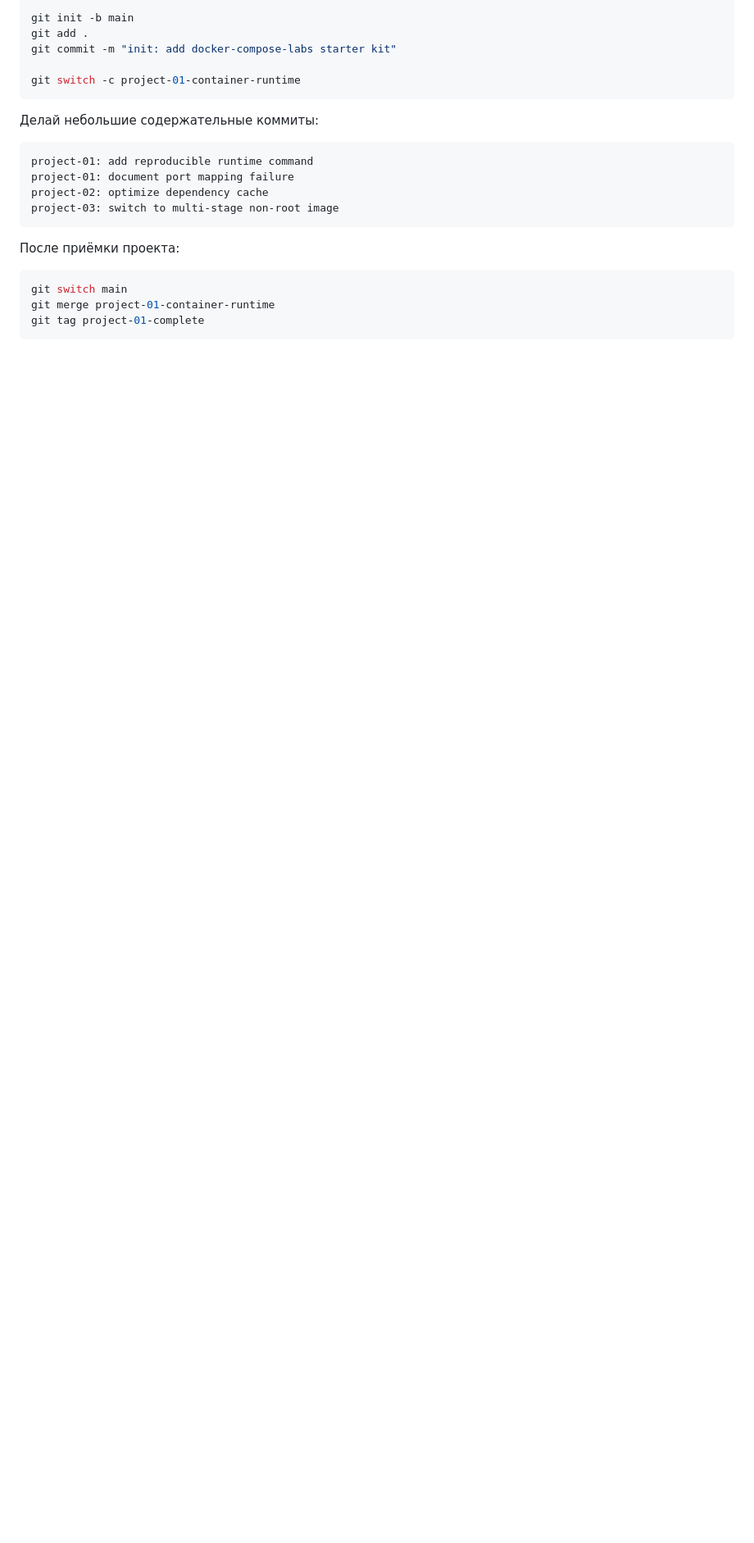
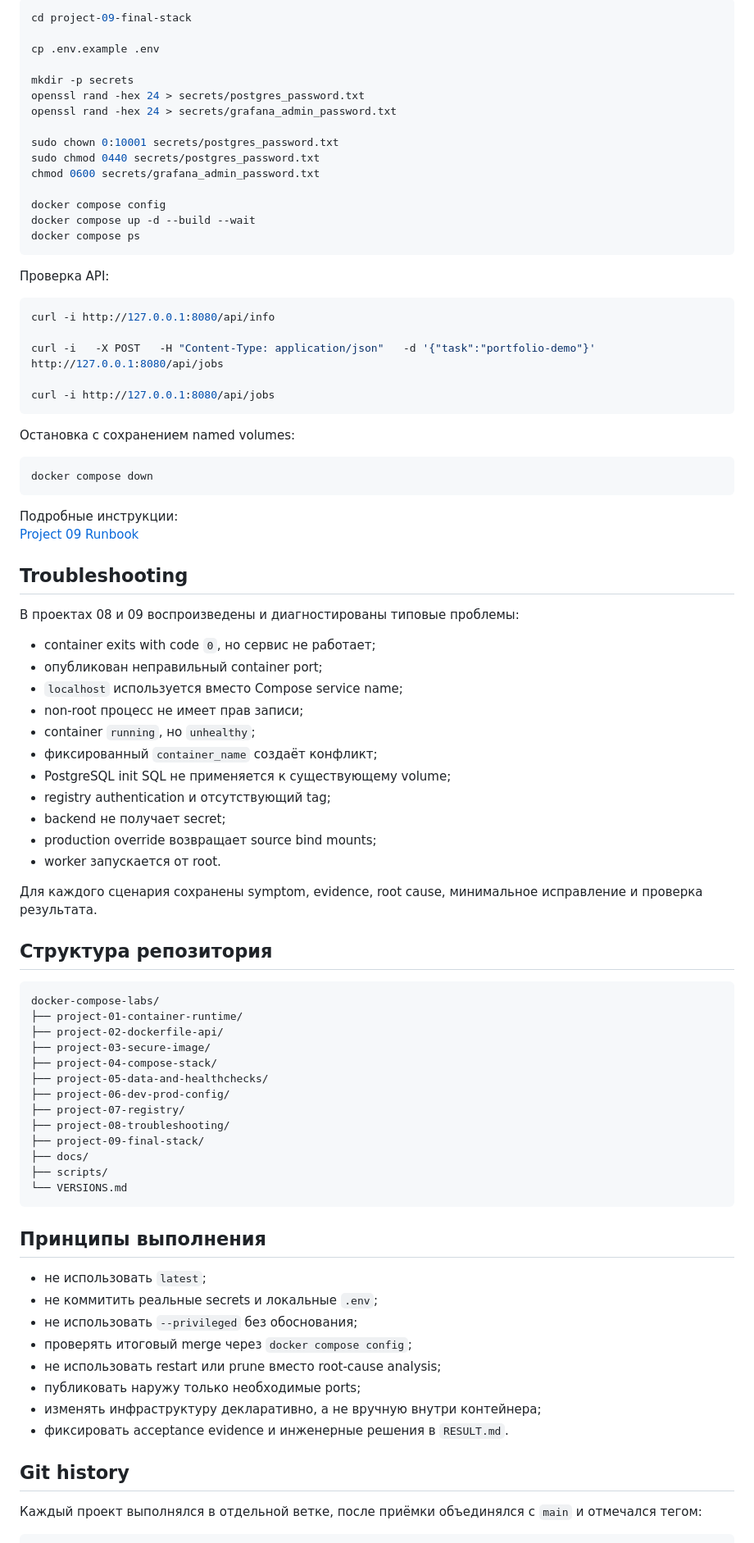
Before and after one commit to elikk-cpu/docker-compose-labs, a Markdown page: README.md, the part around one of its changes. Shown at 82% size. GitHub-like rendering; blank space fills up the shorter version.

````diff
--- a/README.md
+++ b/README.md
@@ -39,24 +80,91 @@
 
 ```bash
-git init -b main
-git add .
-git commit -m "init: add docker-compose-labs starter kit"
+cd project-09-final-stack
 
-git switch -c project-01-container-runtime
+cp .env.example .env
+
+mkdir -p secrets
+openssl rand -hex 24 > secrets/postgres_password.txt
+openssl rand -hex 24 > secrets/grafana_admin_password.txt
+
+sudo chown 0:10001 secrets/postgres_password.txt
+sudo chmod 0440 secrets/postgres_password.txt
+chmod 0600 secrets/grafana_admin_password.txt
+
+docker compose config
+docker compose up -d --build --wait
+docker compose ps
 ```
 
-Делай небольшие содержательные коммиты:
+Проверка API:
+
+```bash
+curl -i http://127.0.0.1:8080/api/info
+
+curl -i   -X POST   -H "Content-Type: application/json"   -d '{"task":"portfolio-demo"}'   http://127.0.0.1:8080/api/jobs
+
+curl -i http://127.0.0.1:8080/api/jobs
+```
+
+Остановка с сохранением named volumes:
+
+```bash
+docker compose down
+```
+
+Подробные инструкции:
+[Project 09 Runbook](project-09-final-stack/RUNBOOK.md)
+
+## Troubleshooting
+
+В проектах 08 и 09 воспроизведены и диагностированы типовые проблемы:
+
+- container exits with code `0`, но сервис не работает;
+- опубликован неправильный container port;
+- `localhost` используется вместо Compose service name;
+- non-root процесс не имеет прав записи;
+- container `running`, но `unhealthy`;
+- фиксированный `container_name` создаёт конфликт;
+- PostgreSQL init SQL не применяется к существующему volume;
+- registry authentication и отсутствующий tag;
+- backend не получает secret;
+- production override возвращает source bind mounts;
+- worker запускается от root.
+
+Для каждого сценария сохранены symptom, evidence, root cause, минимальное
+исправление и проверка результата.
+
+## Структура репозитория
 
 ```text
-project-01: add reproducible runtime command
-project-01: document port mapping failure
-project-02: optimize dependency cache
-project-03: switch to multi-stage non-root image
+docker-compose-labs/
+├── project-01-container-runtime/
+├── project-02-dockerfile-api/
+├── project-03-secure-image/
+├── project-04-compose-stack/
+├── project-05-data-and-healthchecks/
+├── project-06-dev-prod-config/
+├── project-07-registry/
+├── project-08-troubleshooting/
+├── project-09-final-stack/
+├── docs/
+├── scripts/
+└── VERSIONS.md
 ```
 
-После приёмки проекта:
+## Принципы выполнения
 
-```bash
-git switch main
-git merge project-01-container-runtime
-git tag project-01-complete
+- не использовать `latest`;
+- не коммитить реальные secrets и локальные `.env`;
+- не использовать `--privileged` без обоснования;
+- проверять итоговый merge через `docker compose config`;
+- не использовать restart или prune вместо root-cause analysis;
+- публиковать наружу только необходимые ports;
+- изменять инфраструктуру декларативно, а не вручную внутри контейнера;
+- фиксировать acceptance evidence и инженерные решения в `RESULT.md`.
+
+## Git history
+
+Каждый проект выполнялся в отдельной ветке, после приёмки объединялся с
+`main` и отмечался тегом:
+
````
Also changed, not shown: other parts of README.md (+89 -59 lines).
